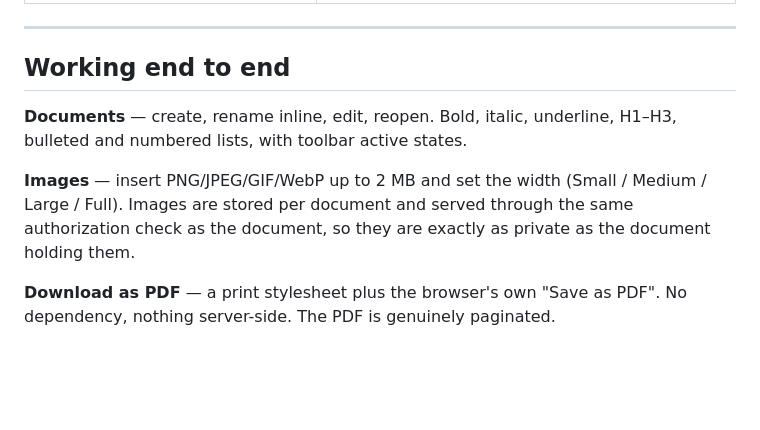
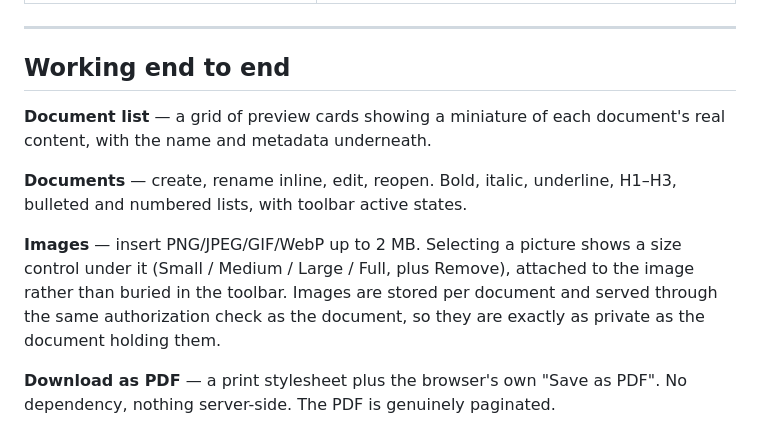
Before and after one commit to AkinSu/ajaia-docs, a Markdown page: SUBMISSION.md, the part around the change. Drawn GitHub-style; blank space fills up the shorter version.

Commit message:
Update the list screenshot and note the preview cards
Co-Authored-By: Claude Opus 5 <noreply@anthropic.com>
Claude-Session: https://claude.ai/code/session_01QAJ4b9aTKf3uHt4V24NZVp

```diff
--- a/SUBMISSION.md
+++ b/SUBMISSION.md
@@ -44,11 +44,15 @@ Akintunji Sule · `akintunji.sule@gmail.com` · November 2026
 
 ## Working end to end
 
+**Document list** — a grid of preview cards showing a miniature of each document's real
+content, with the name and metadata underneath.
+
 **Documents** — create, rename inline, edit, reopen. Bold, italic, underline, H1–H3,
 bulleted and numbered lists, with toolbar active states.
 
-**Images** — insert PNG/JPEG/GIF/WebP up to 2 MB and set the width (Small / Medium /
-Large / Full). Images are stored per document and served through the same authorization
+**Images** — insert PNG/JPEG/GIF/WebP up to 2 MB. Selecting a picture shows a size
+control under it (Small / Medium / Large / Full, plus Remove), attached to the image
+rather than buried in the toolbar. Images are stored per document and served through the same authorization
 check as the document, so they are exactly as private as the document holding them.
 
 **Download as PDF** — a print stylesheet plus the browser's own "Save as PDF". No
```
Also changed, not shown: docs/screenshots/01-documents-list.jpg.
